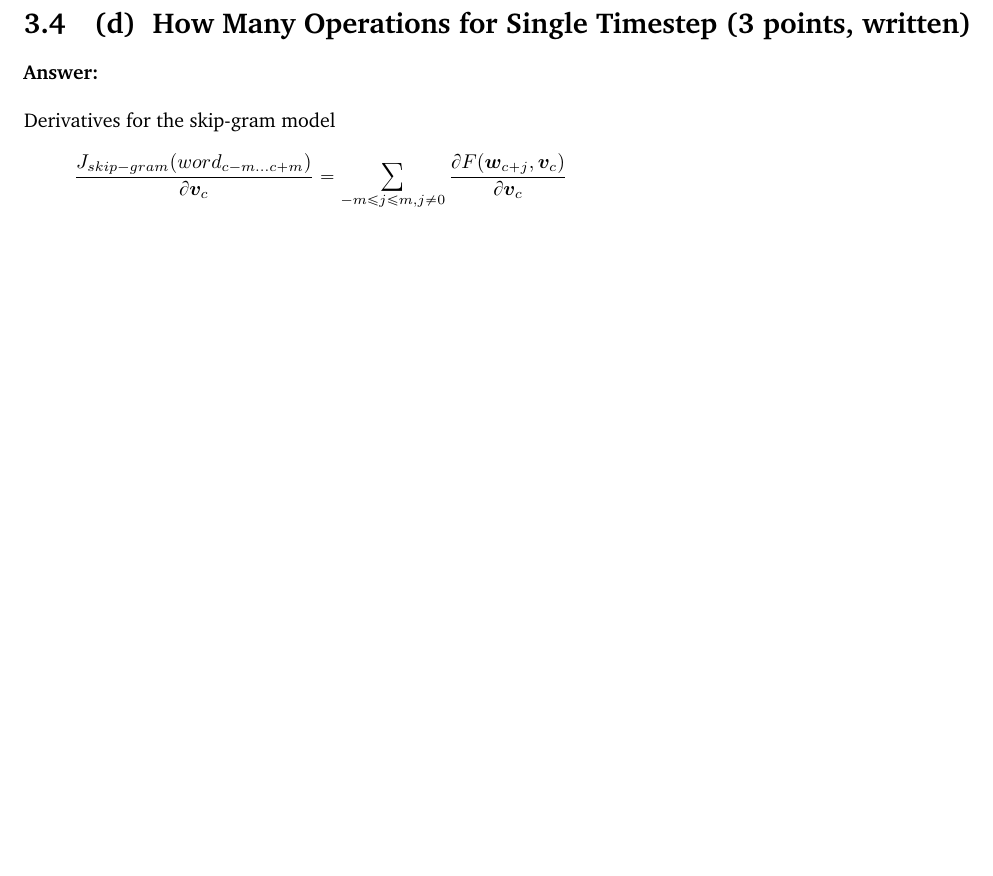
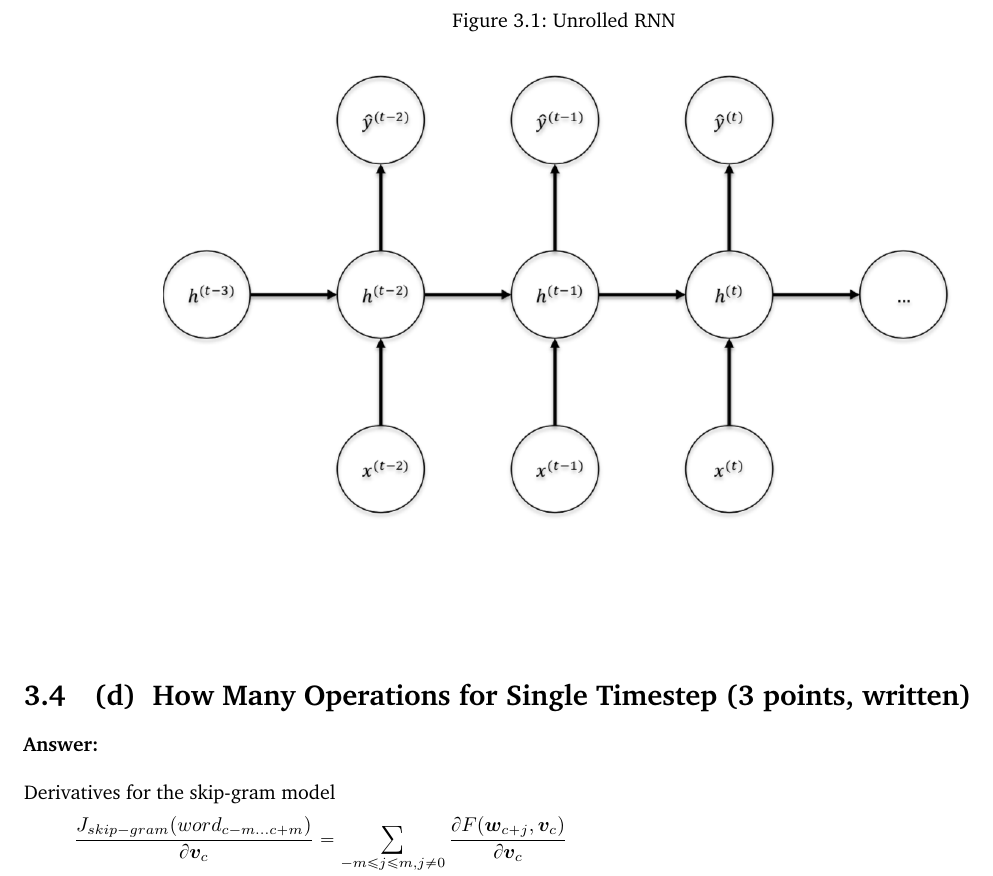
Before and after one commit to peter6888/cs224n, a LaTeX thesis (assignment2/LaTex/Peter888_HW2_CS224N.tex): part of page 11 of 12, cut at the place of the change, the shorter picture padded with empty space. Compiled offline with pdfLaTeX.

Commit message:
image for assignment2 q3 (c)

```diff
--- a/assignment2/LaTex/Peter888_HW2_CS224N.tex
+++ b/assignment2/LaTex/Peter888_HW2_CS224N.tex
@@ -244,6 +244,12 @@ $\bm{J}^{(t)}(\bm{\theta})=log(\vert V \vert) \approx 9.213$
 %----------------------
 \subproblem{c}{Gradients (7 points, written)}
 \noindent \textbf{Answer:} \\
+\begin{figure}[!htbp]
+	\caption{Unrolled RNN}
+	\label{figure:unrolled3timesteps}
+	\centering
+	\includegraphics[scale=0.75]{unrolled3timesteps}
+\end{figure}
 \vskip5em
 %----------------------
 \subproblem{d}{How Many Operations for Single Timestep (3 points, written)}
```
Also changed, not shown: assignment2/LaTex/Peter888_HW2_CS224N.pdf, assignment2/LaTex/unrolled3timesteps.png (added), 4 other files.
